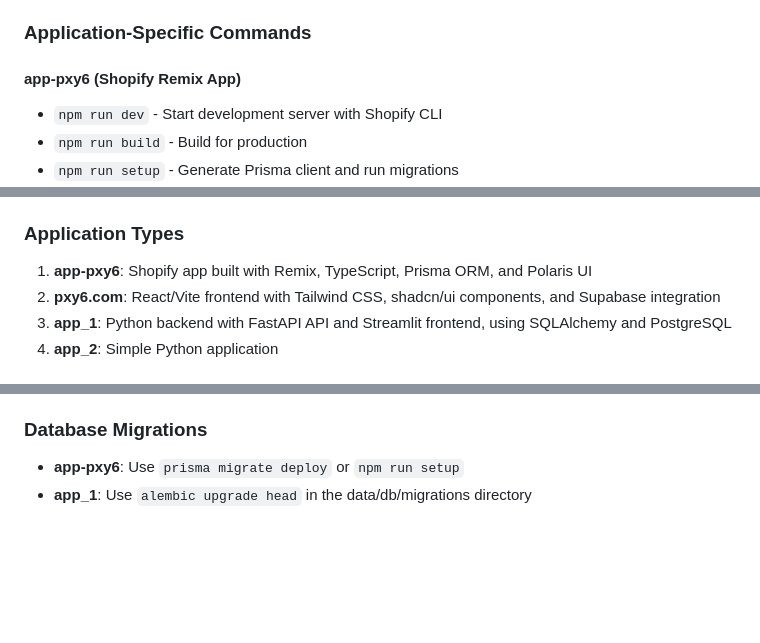
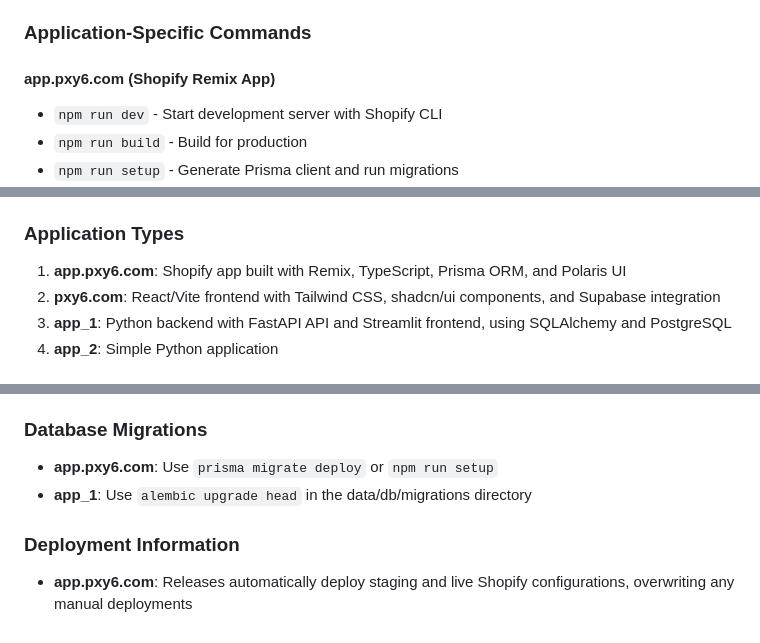
Before and after one commit to xarionlabs/continuous_deployment_starter, a Markdown page: CLAUDE.md, 3 parts joined by grey strips. Drawn GitHub-style; blank space fills up the shorter version.

Commit message:
updated CLAUDE config.

```diff
--- a/CLAUDE.md
+++ b/CLAUDE.md
@@ -10,7 +10,7 @@ This file provides guidance to Claude Code (claude.ai/code) when working with co
 
 ### Application-Specific Commands
 
-#### app-pxy6 (Shopify Remix App)
+#### app.pxy6.com (Shopify Remix App)
 - `npm run dev` - Start development server with Shopify CLI
 - `npm run build` - Build for production
 - `npm run setup` - Generate Prisma client and run migrations
@@ -51,7 +51,7 @@ This is a containerized multi-application deployment system with automated CI/CD
 - `.github/workflows/` - CI/CD pipeline definitions
 
 ### Application Types
-1. **app-pxy6**: Shopify app built with Remix, TypeScript, Prisma ORM, and Polaris UI
+1. **app.pxy6.com**: Shopify app built with Remix, TypeScript, Prisma ORM, and Polaris UI
 2. **pxy6.com**: React/Vite frontend with Tailwind CSS, shadcn/ui components, and Supabase integration
 3. **app_1**: Python backend with FastAPI API and Streamlit frontend, using SQLAlchemy and PostgreSQL
 4. **app_2**: Simple Python application
@@ -82,5 +82,8 @@ This is a containerized multi-application deployment system with automated CI/CD
 - Services numbered for startup order (01_postgres, 02_app_1, 03_nginx-proxy)
 
 ### Database Migrations
-- **app-pxy6**: Use `prisma migrate deploy` or `npm run setup`
+- **app.pxy6.com**: Use `prisma migrate deploy` or `npm run setup`
 - **app_1**: Use `alembic upgrade head` in the data/db/migrations directory
+
+### Deployment Information
+- **app.pxy6.com**: Releases automatically deploy staging and live Shopify configurations, overwriting any manual deployments
```
Also changed, not shown: other parts of CLAUDE.md (+1 -1 lines).
